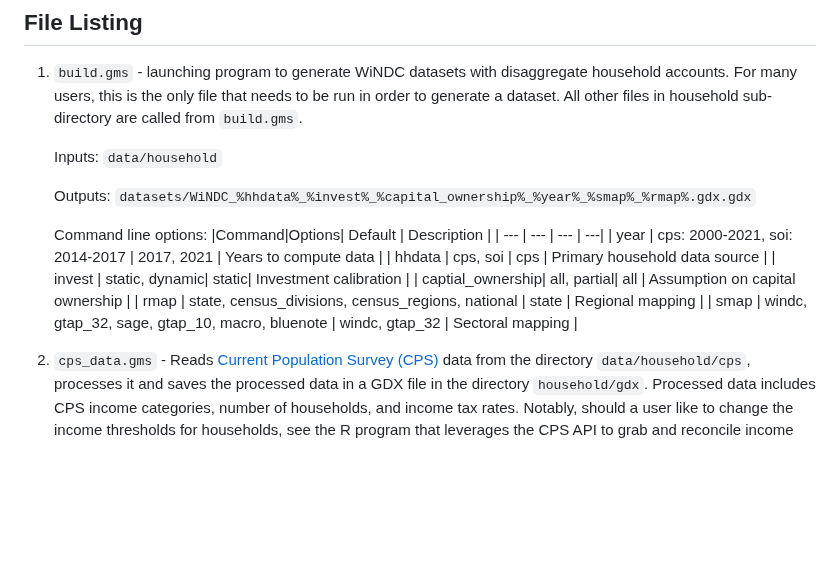
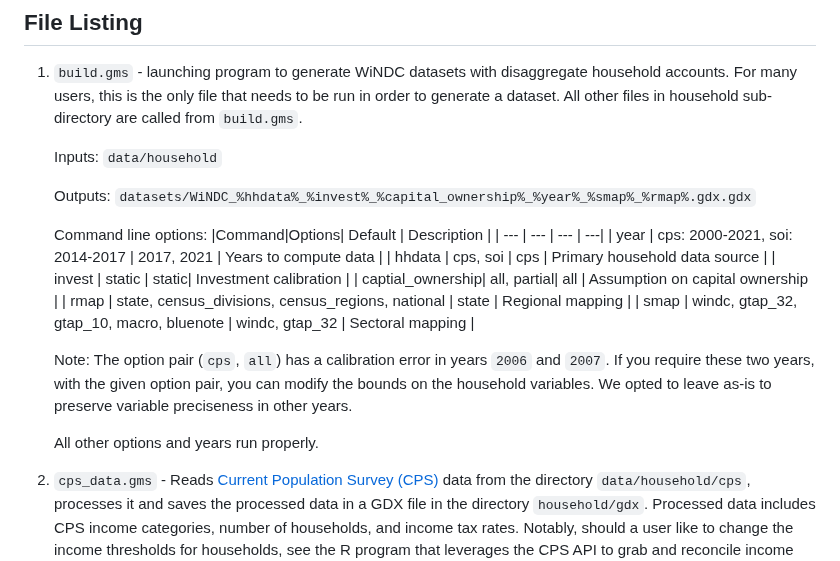
Before and after one commit to uw-windc/windc_build, a Markdown page: household/README.md, the part around the change. Drawn GitHub-style; blank space fills up the shorter version.

```diff
--- a/household/README.md
+++ b/household/README.md
@@ -36,11 +36,15 @@ The code creates the directory `datasets`, generates the household datasets and
     | ---   | ---   | --- | ---|
     | year | cps: 2000-2021, soi: 2014-2017 | 2017, 2021 | Years to compute data |
     | hhdata | cps, soi | cps | Primary household data source |
-    | invest | static, dynamic| static| Investment calibration |
+    | invest | static | static| Investment calibration |
     | captial_ownership| all, partial| all | Assumption on capital ownership |
     | rmap | state, census_divisions, census_regions, national | state | Regional mapping |
-    | smap | windc, gtap_32, sage, gtap_10, macro, bluenote | windc, gtap_32 | Sectoral mapping |
+    | smap | windc, gtap_32, gtap_10, macro, bluenote | windc, gtap_32 | Sectoral mapping |
 
+
+    Note: The option pair (`cps`, `all`) has a calibration error in years `2006` and `2007`. If you require these two years, with the given option pair, you can modify the bounds on the household variables. We opted to leave as-is to preserve variable preciseness in other years.
+
+     All other options and years run properly.
 
 2. `cps_data.gms` - Reads [Current Population Survey (CPS)](https://www.census.gov/programs-surveys/cps.html) data from the directory `data/household/cps`, processes it and saves the processed data in a GDX file in the directory `household/gdx`. Processed data includes CPS income categories, number of households, and income tax rates. Notably, should a user like to change the income thresholds for households, see the R program that leverages the CPS API to grab and reconcile income data in `data/household/cps/read_cps.r`.
 
```
